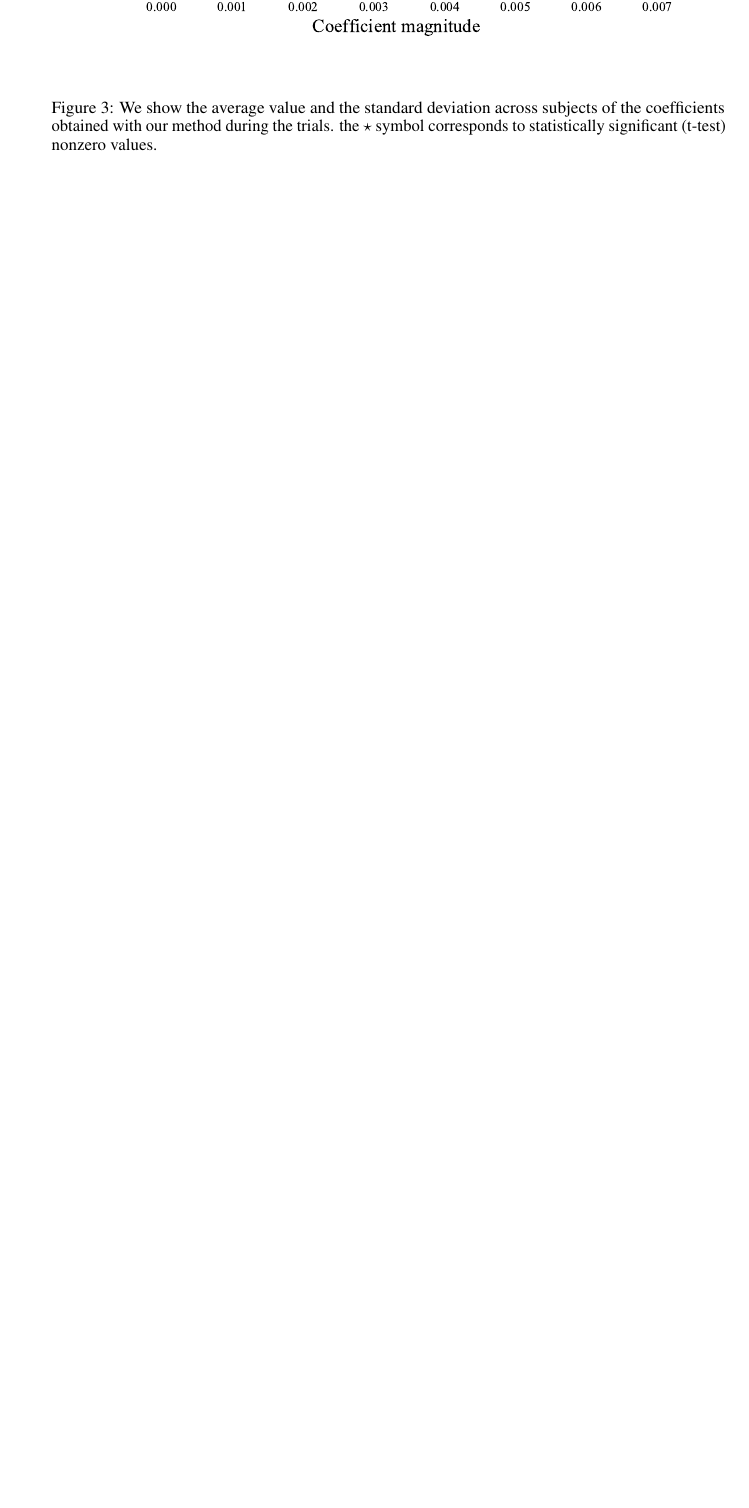
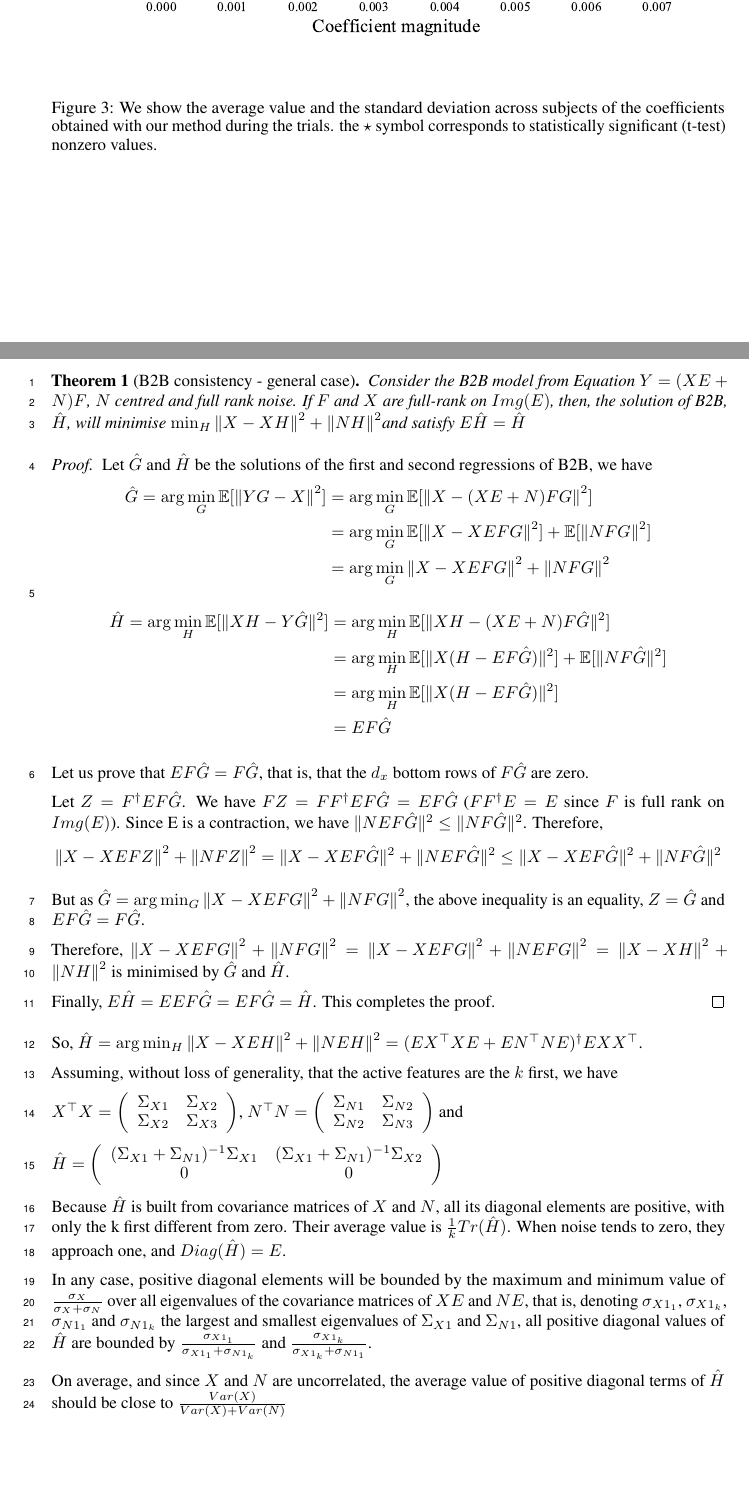
Before and after one commit to kingjr/b2b, a LaTeX document (paper/supplementary.tex): part of page 3 of 3 before the commit and two parts of pages 3 and 4 of 4 after it, the two joined at a grey line, cut so that both start at the same text, the shorter picture padded with empty space. Compiled offline with pdfLaTeX.

Commit message:
second theorem

```diff
--- a/paper/supplementary.tex
+++ b/paper/supplementary.tex
@@ -3,6 +3,8 @@
 \usepackage{amsmath, amsfonts, microtype, xcolor, tikz, graphicx, hyperref, amsthm}
 \usepackage[ruled, linesnumbered]{algorithm2e}
 \usepackage[]{neurips_2019}
+\newtheorem{theorem}{Theorem}
+
 
 \title{Measuring causal influence with\\ back-to-back regression: the linear case - supplementary material}
 
@@ -34,46 +36,56 @@
   \label{fig:ridgebaselineresult}
 \end{figure}
 
+\clearpage
+ \newpage
+ \begin{theorem}[B2B consistency - general case]
 
-% \clearpage
-% \newpage
-% A stronger theorem can be proven, that includes provision for noise
-%
-%
-% THEOREM
-%
-%     Consider the B2B model from Equation~\ref{eq:model}.
-%     %
-%     Assume that $F$ and $X$ are full-rank on the subspace spanned by active entries in $E$.
-%     %
-%     Then, the solution of B2B, $\hat H$, will minimise
-%     %
-%     $\min_H  \left \| X - XEH\right\| ^2  + \left \| NEH\right \| ^2$
-%
-% PROOF
-%
-% Let $\hat G$ and $\hat H$ be the solutions of the first and second step of B2B, $\hat H=EF\hat G$ and $\hat G$ minimises
-% \begin{equation}
-% 	\left \| X - XEFG\right\| ^2  + \left \| NFG\right \| ^2
-%     \label{eq:doublenorm}
-% \end{equation}
-%
-% Let us prove that $EF\hat G = F\hat G$, that is, that the $d_x$ bottom rows of $F\hat G$ are zero.
-%
-% Let $Z=F^\dagger EF\hat G$, we have $FZ = FF^\dagger EF  \hat G= EF\hat G$ since F is full rank over E. and since E is a contraction, we have
-% $$\left \| X - XEFZ\right \| ^2  + \left \| NFZ\right \| ^2 = \left \| X - XEF\hat G\right \| ^2  + \left \| NEF\hat G\right \| ^2 \leq \left \| X - XEF\hat G\right \| ^2  + \left \| NF\hat G\right \| ^2$$
-%
-% Since $\hat G$ attains the minimum value of \ref{eq:doublenorm}, we must have $EF\hat G = F\Hat G$.
-%
-% Therefore, $\left \| X - XEFG\right \| ^2  + \left \| NEFG\right \| ^2 = \left \| X - XH\right \| ^2  + \left \| NH\right \| ^2$ are minimised by $\hat G$ and $\hat H$. Noting that $\hat H = E\hat H$ completes the proof.
-%
-% The solution of $\min_H  \left \| X - XEH\right\| ^2  + \left \| NEH\right \| ^2$ is $\hat H= (E X^\top XE +EN^\top NE) ^\dagger EXX^\top$.
-%
-% If the covariance matrices of $NE$ and $XE$ (the restriction of N and X to the active causal features) can be co-diagonalised, with orthogonal transformation $U$, then the diagonal elements of $\hat H$ will be those of $U^\top  \frac{\sigma_X}{\sigma_X + \sigma_N} U $.
-%
-% In any case, the $d_x-k$ last diagonal elements will be zero. All others will be bounded by the maximum and minimum value of $\frac{\sigma_X}{\sigma_X + \sigma_N}$ over all eigenvalues of the covariance matrices of $XE$ and $NE$. If the eigenvalues are sorted from largest to smallest, diagonal elements of $\hat H$ will be between $\frac{\sigma_{X_1}}{\sigma_{X_1} +\sigma_{N_k}}$ and $\frac{\sigma_{X_k}}{\sigma_{X_k} +\sigma_{N_1}}$.
+     Consider the B2B model from Equation $Y = (XE + N)F$, $N$ centred and full rank noise.
+     %
+     If $F$ and $X$ are full-rank on $Img(E)$, then, the solution of B2B, $\hat H$, will minimise
+     %
+     $\min_H  \left \| X - XH\right\| ^2  + \left \| NH\right \| ^2$and satisfy $E\hat H = \hat H$
+\end{theorem}
+\begin{proof}
 
+ Let $\hat G$ and $\hat H$ be the solutions of the first and second regressions of B2B, we have
+ \begin{align*}
+    \hat G = \arg \min_G \mathbb{E}[\left \| YG - X \right \|^2] &=   \arg \min_G \mathbb{E}[\left \| X - (XE + N)FG \right\|^2]\\
+                                                        &{}= \arg \min_G \mathbb{E}[\left \| X - XEFG\right\| ^2]  + \mathbb{E}[\left \| NFG\right \| ^2]\\
+                                                        &{}= \arg \min_G \left \| X - XEFG\right\| ^2  + \left \| NFG\right \| ^2
+     \label{eq:doublenorm}
+\end{align*}
+\begin{align*}
+    \hat H = \arg \min_H \mathbb{E}[\| XH - Y \hat{G} \|^2] &=\arg  \min_H \mathbb{E}[\| XH - (XE + N)F \hat G \|^2] \\
+    &=\arg \min_H \mathbb{E}[\| X(H - EF \hat G) \| ^2] + \mathbb{E}[\| NF\hat G \| ^2]\\
+    &= \arg \min_H \mathbb{E}[\| X(H - EF \hat G) \| ^2]\\
+    &= EF \hat G
+\end{align*}
 
+Let us prove that $EF\hat G = F\hat G$, that is, that the $d_x$ bottom rows of $F\hat G$ are zero.
 
+ Let $Z=F^\dagger EF\hat G$. We have $FZ = FF^\dagger EF  \hat G= EF\hat G$ ($FF^\dagger E =E$ since $F$ is full rank on $Img(E)$). Since E is a contraction, we have $ \| NEF\hat G\|^2 \leq \| NF\hat G \|^2$. Therefore,
+ $$\left \| X - XEFZ\right \| ^2  + \left \| NFZ\right \| ^2 = \| X - XEF\hat G \| ^2  + \| NEF\hat G \| ^2 \leq \| X - XEF\hat G \| ^2  + \| NF\hat G \| ^2$$
+
+But as $\hat G =  \arg \min_G \left \| X - XEFG\right\| ^2  + \left \| NFG\right \| ^2$, the above inequality is an equality, $Z=\hat G$ and $EF\hat G = F\Hat G$.
+
+Therefore, $\left \| X - XEFG\right \| ^2  + \left \| NFG\right \| ^2 = \left \| X - XEFG\right \| ^2  + \left \| NEFG\right \| ^2 = \left \| X - XH\right \| ^2  + \left \| NH\right \| ^2$ is minimised by $\hat G$ and $\hat H$.
+
+Finally, $E\hat H = E EF\hat G = EF\hat G = \hat H$. This completes the proof.
+\end{proof}
+
+So, $\hat H = \arg \min_H  \left \| X - XEH\right\| ^2  + \left \| NEH\right \| ^2 = (E X^\top XE +EN^\top NE) ^\dagger EXX^\top$.
+
+Assuming, without loss of generality, that the active features are the $k$ first, we have
+
+$X^\top X = \left(\begin{array}{lccl}\Sigma_{X1} & \Sigma_{X2} \\ \Sigma_{X2} & \Sigma_{X3}\end{array}\right)$, $N^\top N = \left(\begin{array}{lccl}\Sigma_{N1} & \Sigma_{N2} \\ \Sigma_{N2} & \Sigma_{N3}\end{array}\right)$ and
+
+$\hat H = \left(\begin{array}{cc}(\Sigma_{X1}+\Sigma_{N1})^{-1}\Sigma_{X1} & (\Sigma_{X1}+\Sigma_{N1})^{-1}\Sigma_{X2} \\0 & 0\end{array}\right)$
+
+Because $\hat H$ is built from covariance matrices of $X$ and $N$, all its diagonal elements are positive, with only the k first different from zero. Their average value is $\frac{1}{k} Tr(\hat H)$. When noise tends to zero, they approach one, and $Diag(\hat H) = E$.
+
+In any case, positive diagonal elements will be bounded by the maximum and minimum value of $\frac{\sigma_X}{\sigma_X + \sigma_N}$ over all eigenvalues of the covariance matrices of $XE$ and $NE$, that is, denoting $\sigma_{X1_1}$, $\sigma_{X1_k}$, $\sigma_{N1_1}$ and $\sigma_{N1_k}$ the largest and smallest eigenvalues of $\Sigma_{X1}$ and $\Sigma_{N1}$, all positive diagonal values of $\hat H$ are bounded by $\frac{\sigma_{X1_1}}{\sigma_{X1_1} +\sigma_{N1_k}}$ and $\frac{\sigma_{X1_k}}{\sigma_{X1_k} +\sigma_{N1_1}}$.
+
+On average, and since $X$ and $N$ are uncorrelated, the average value of positive diagonal terms of $\hat H$ should be close to $\frac{Var(X)}{Var(X)+Var(N)}$
 
 \end{document}
```
